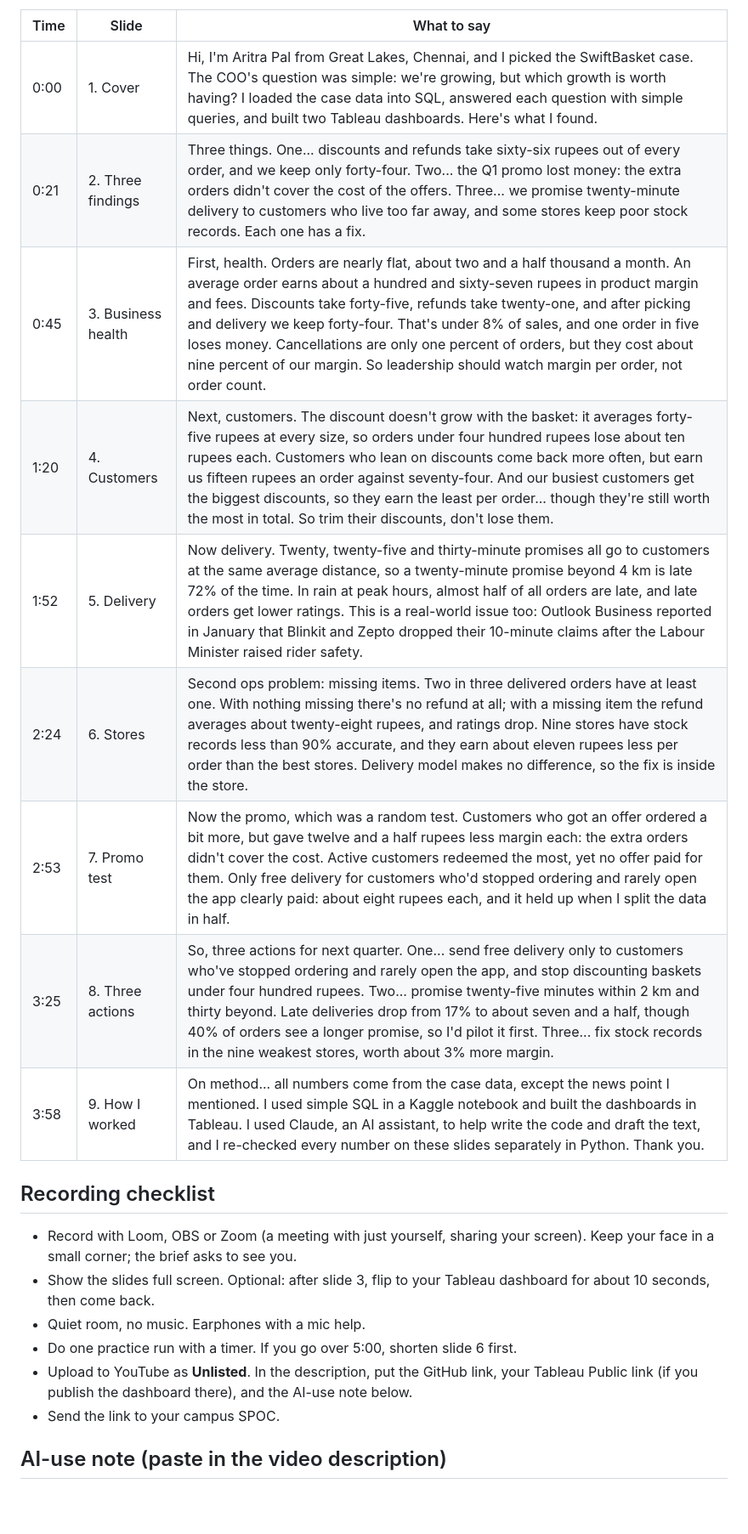
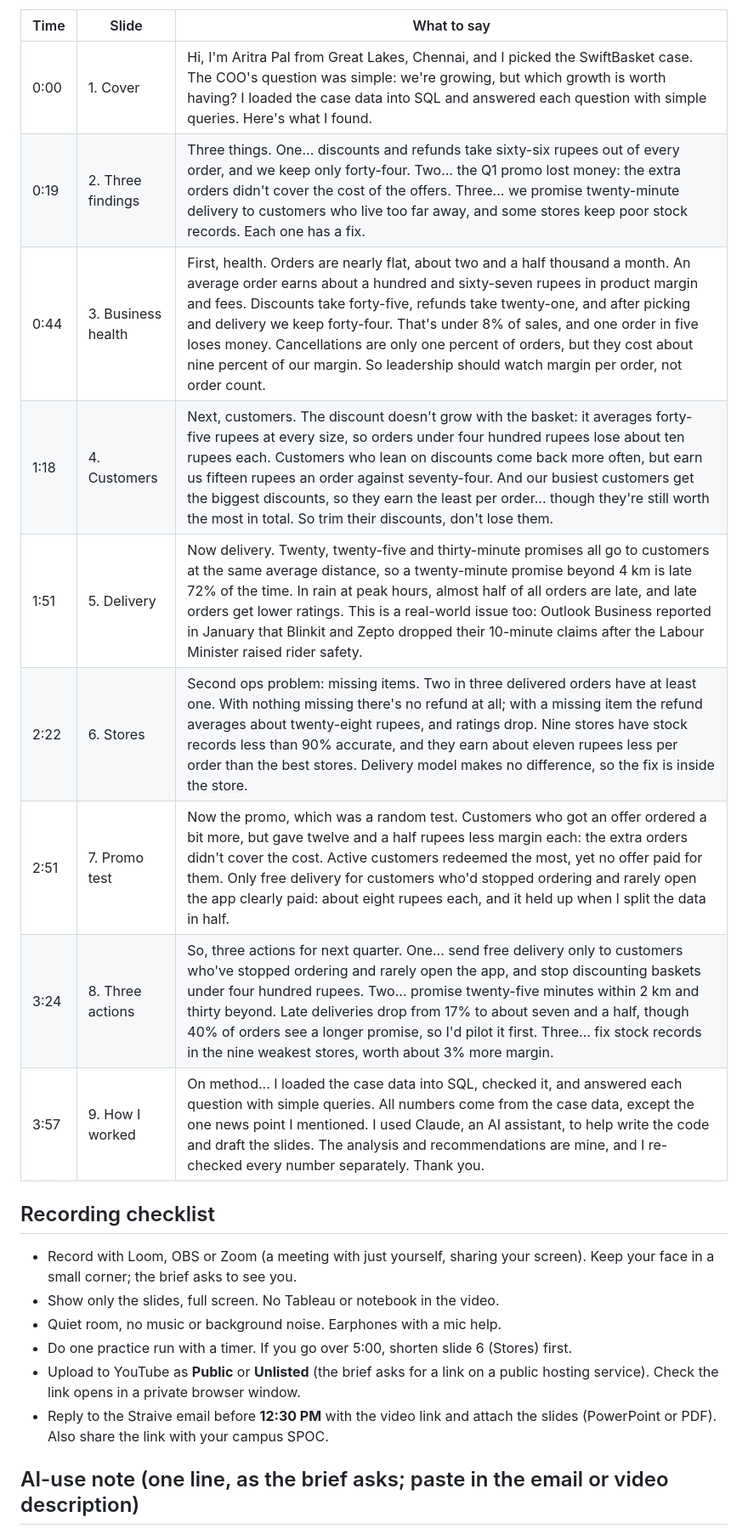
Before and after one commit to Aritra-20/swiftbasket-profitable-growth, a Markdown page: presentation/video_script.md, the part around one of its changes. Shown at 85% size. GitHub-like rendering; blank space fills up the shorter version.

Commit message:
Video script: slides only (no Tableau/GitHub in the video), clearer AI note, submission checklist
Co-Authored-By: Claude Opus 5.5 <noreply@anthropic.com>
Claude-Session: https://claude.ai/code/session_01ACxt5tcsXfawbEThsXrnKz

```diff
--- a/presentation/video_script.md
+++ b/presentation/video_script.md
@@ -6,24 +6,24 @@ About 610 words: about 4:23 at 140 words a minute, or 4:43 at a slower 130, so t
 
 | Time | Slide | What to say |
 |---|---|---|
-| 0:00 | 1. Cover | Hi, I'm Aritra Pal from Great Lakes, Chennai, and I picked the SwiftBasket case. The COO's question was simple: we're growing, but which growth is worth having? I loaded the case data into SQL, answered each question with simple queries, and built two Tableau dashboards. Here's what I found. |
-| 0:21 | 2. Three findings | Three things. One... discounts and refunds take sixty-six rupees out of every order, and we keep only forty-four. Two... the Q1 promo lost money: the extra orders didn't cover the cost of the offers. Three... we promise twenty-minute delivery to customers who live too far away, and some stores keep poor stock records. Each one has a fix. |
-| 0:45 | 3. Business health | First, health. Orders are nearly flat, about two and a half thousand a month. An average order earns about a hundred and sixty-seven rupees in product margin and fees. Discounts take forty-five, refunds take twenty-one, and after picking and delivery we keep forty-four. That's under 8% of sales, and one order in five loses money. Cancellations are only one percent of orders, but they cost about nine percent of our margin. So leadership should watch margin per order, not order count. |
-| 1:20 | 4. Customers | Next, customers. The discount doesn't grow with the basket: it averages forty-five rupees at every size, so orders under four hundred rupees lose about ten rupees each. Customers who lean on discounts come back more often, but earn us fifteen rupees an order against seventy-four. And our busiest customers get the biggest discounts, so they earn the least per order... though they're still worth the most in total. So trim their discounts, don't lose them. |
-| 1:52 | 5. Delivery | Now delivery. Twenty, twenty-five and thirty-minute promises all go to customers at the same average distance, so a twenty-minute promise beyond 4 km is late 72% of the time. In rain at peak hours, almost half of all orders are late, and late orders get lower ratings. This is a real-world issue too: Outlook Business reported in January that Blinkit and Zepto dropped their 10-minute claims after the Labour Minister raised rider safety. |
-| 2:24 | 6. Stores | Second ops problem: missing items. Two in three delivered orders have at least one. With nothing missing there's no refund at all; with a missing item the refund averages about twenty-eight rupees, and ratings drop. Nine stores have stock records less than 90% accurate, and they earn about eleven rupees less per order than the best stores. Delivery model makes no difference, so the fix is inside the store. |
-| 2:53 | 7. Promo test | Now the promo, which was a random test. Customers who got an offer ordered a bit more, but gave twelve and a half rupees less margin each: the extra orders didn't cover the cost. Active customers redeemed the most, yet no offer paid for them. Only free delivery for customers who'd stopped ordering and rarely open the app clearly paid: about eight rupees each, and it held up when I split the data in half. |
-| 3:25 | 8. Three actions | So, three actions for next quarter. One... send free delivery only to customers who've stopped ordering and rarely open the app, and stop discounting baskets under four hundred rupees. Two... promise twenty-five minutes within 2 km and thirty beyond. Late deliveries drop from 17% to about seven and a half, though 40% of orders see a longer promise, so I'd pilot it first. Three... fix stock records in the nine weakest stores, worth about 3% more margin. |
-| 3:58 | 9. How I worked | On method... all numbers come from the case data, except the news point I mentioned. I used simple SQL in a Kaggle notebook and built the dashboards in Tableau. I used Claude, an AI assistant, to help write the code and draft the text, and I re-checked every number on these slides separately in Python. Thank you. |
+| 0:00 | 1. Cover | Hi, I'm Aritra Pal from Great Lakes, Chennai, and I picked the SwiftBasket case. The COO's question was simple: we're growing, but which growth is worth having? I loaded the case data into SQL and answered each question with simple queries. Here's what I found. |
+| 0:19 | 2. Three findings | Three things. One... discounts and refunds take sixty-six rupees out of every order, and we keep only forty-four. Two... the Q1 promo lost money: the extra orders didn't cover the cost of the offers. Three... we promise twenty-minute delivery to customers who live too far away, and some stores keep poor stock records. Each one has a fix. |
+| 0:44 | 3. Business health | First, health. Orders are nearly flat, about two and a half thousand a month. An average order earns about a hundred and sixty-seven rupees in product margin and fees. Discounts take forty-five, refunds take twenty-one, and after picking and delivery we keep forty-four. That's under 8% of sales, and one order in five loses money. Cancellations are only one percent of orders, but they cost about nine percent of our margin. So leadership should watch margin per order, not order count. |
+| 1:18 | 4. Customers | Next, customers. The discount doesn't grow with the basket: it averages forty-five rupees at every size, so orders under four hundred rupees lose about ten rupees each. Customers who lean on discounts come back more often, but earn us fifteen rupees an order against seventy-four. And our busiest customers get the biggest discounts, so they earn the least per order... though they're still worth the most in total. So trim their discounts, don't lose them. |
+| 1:51 | 5. Delivery | Now delivery. Twenty, twenty-five and thirty-minute promises all go to customers at the same average distance, so a twenty-minute promise beyond 4 km is late 72% of the time. In rain at peak hours, almost half of all orders are late, and late orders get lower ratings. This is a real-world issue too: Outlook Business reported in January that Blinkit and Zepto dropped their 10-minute claims after the Labour Minister raised rider safety. |
+| 2:22 | 6. Stores | Second ops problem: missing items. Two in three delivered orders have at least one. With nothing missing there's no refund at all; with a missing item the refund averages about twenty-eight rupees, and ratings drop. Nine stores have stock records less than 90% accurate, and they earn about eleven rupees less per order than the best stores. Delivery model makes no difference, so the fix is inside the store. |
+| 2:51 | 7. Promo test | Now the promo, which was a random test. Customers who got an offer ordered a bit more, but gave twelve and a half rupees less margin each: the extra orders didn't cover the cost. Active customers redeemed the most, yet no offer paid for them. Only free delivery for customers who'd stopped ordering and rarely open the app clearly paid: about eight rupees each, and it held up when I split the data in half. |
+| 3:24 | 8. Three actions | So, three actions for next quarter. One... send free delivery only to customers who've stopped ordering and rarely open the app, and stop discounting baskets under four hundred rupees. Two... promise twenty-five minutes within 2 km and thirty beyond. Late deliveries drop from 17% to about seven and a half, though 40% of orders see a longer promise, so I'd pilot it first. Three... fix stock records in the nine weakest stores, worth about 3% more margin. |
+| 3:57 | 9. How I worked | On method... I loaded the case data into SQL, checked it, and answered each question with simple queries. All numbers come from the case data, except the one news point I mentioned. I used Claude, an AI assistant, to help write the code and draft the slides. The analysis and recommendations are mine, and I re-checked every number separately. Thank you. |
 
 ## Recording checklist
 
 - Record with Loom, OBS or Zoom (a meeting with just yourself, sharing your screen). Keep your face in a small corner; the brief asks to see you.
-- Show the slides full screen. Optional: after slide 3, flip to your Tableau dashboard for about 10 seconds, then come back.
-- Quiet room, no music. Earphones with a mic help.
-- Do one practice run with a timer. If you go over 5:00, shorten slide 6 first.
-- Upload to YouTube as **Unlisted**. In the description, put the GitHub link, your Tableau Public link (if you publish the dashboard there), and the AI-use note below.
-- Send the link to your campus SPOC.
+- Show only the slides, full screen. No Tableau or notebook in the video.
+- Quiet room, no music or background noise. Earphones with a mic help.
+- Do one practice run with a timer. If you go over 5:00, shorten slide 6 (Stores) first.
+- Upload to YouTube as **Public** or **Unlisted** (the brief asks for a link on a public hosting service). Check the link opens in a private browser window.
+- Reply to the Straive email before **12:30 PM** with the video link and attach the slides (PowerPoint or PDF). Also share the link with your campus SPOC.
 
-## AI-use note (paste in the video description)
+## AI-use note (one line, as the brief asks; paste in the email or video description)
 
```
Also changed, not shown: other parts of presentation/video_script.md (+2 -6 lines).
